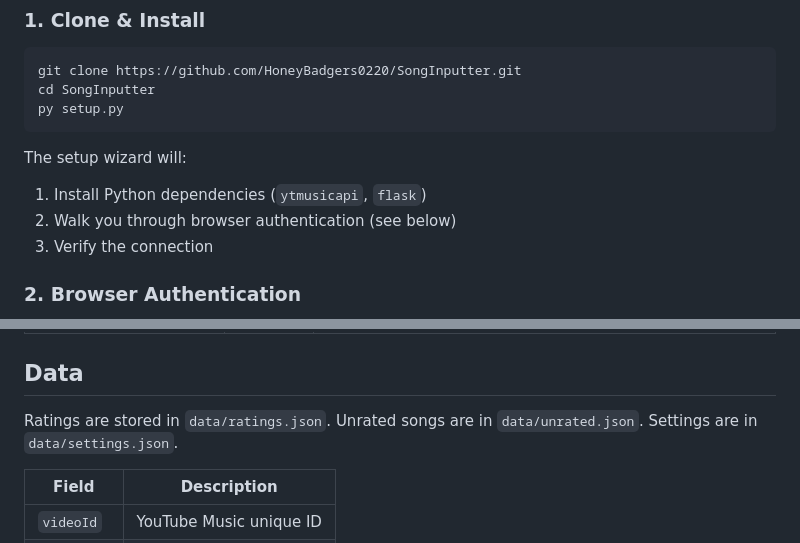
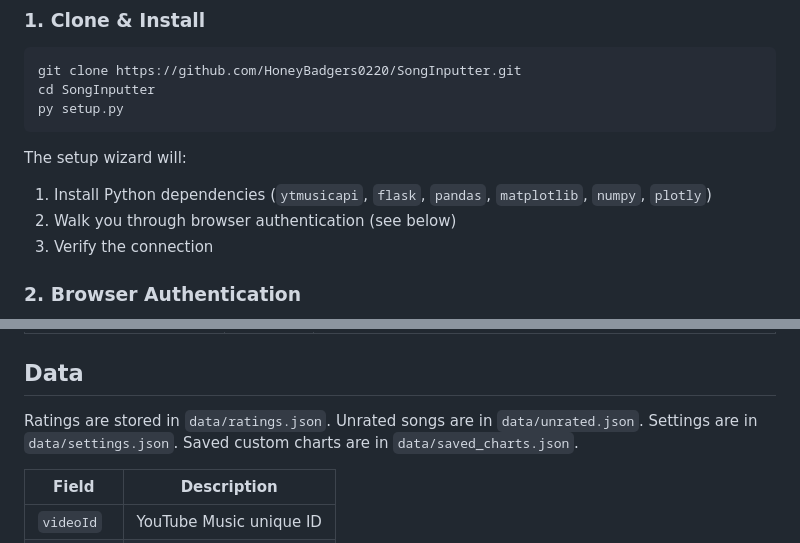
Before and after one commit to HoneyBadgers0220/SongInputter, a Markdown page: README.md, 2 parts joined by grey strips. Drawn GitHub-style.

````diff
--- a/README.md
+++ b/README.md
@@ -41,7 +43,7 @@ py setup.py
 ```
 
 The setup wizard will:
-1. Install Python dependencies (`ytmusicapi`, `flask`)
+1. Install Python dependencies (`ytmusicapi`, `flask`, `pandas`, `matplotlib`, `numpy`, `plotly`)
 2. Walk you through browser authentication (see below)
 3. Verify the connection
 
@@ -163,7 +165,7 @@ Accessible via the gear icon in the app header:
 
 ## Data
 
-Ratings are stored in `data/ratings.json`. Unrated songs are in `data/unrated.json`. Settings are in `data/settings.json`.
+Ratings are stored in `data/ratings.json`. Unrated songs are in `data/unrated.json`. Settings are in `data/settings.json`. Saved custom charts are in `data/saved_charts.json`.
 
 | Field | Description |
 |-------|-------------|
````
Also changed, not shown: other parts of README.md (+10 -1 lines).
